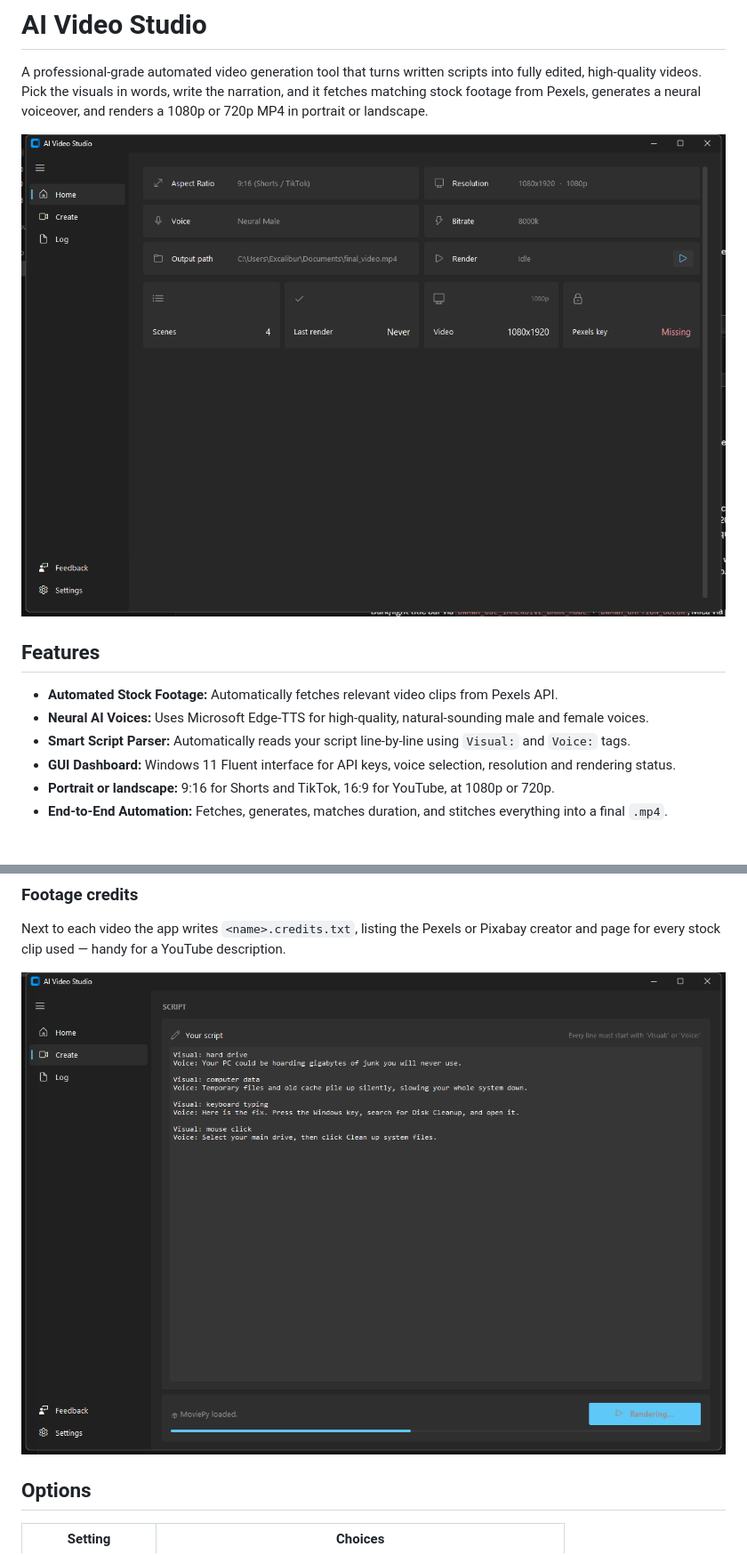
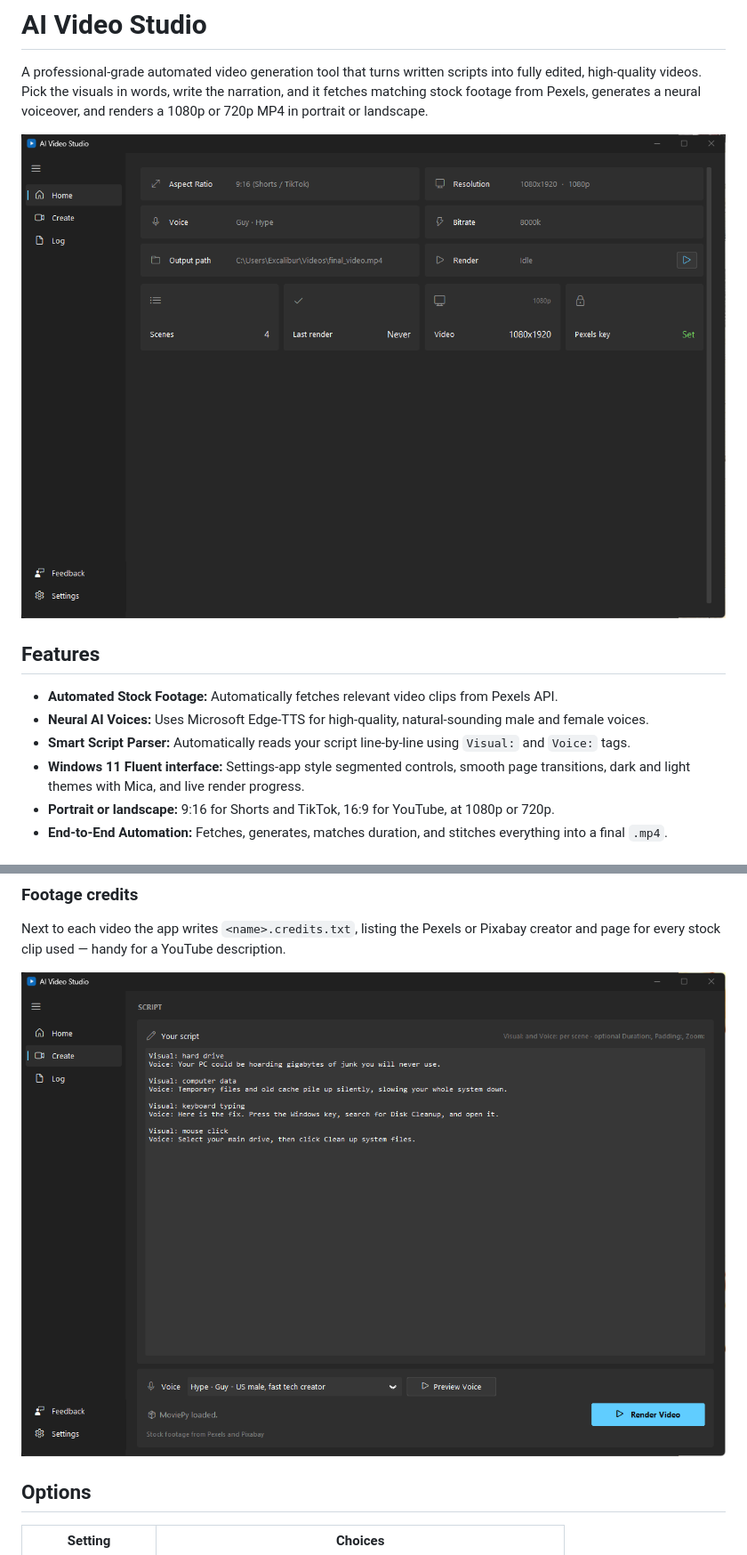
Before and after one commit to bodrumundenizi-beep/free-ai-video-generator, a Markdown page: README.md, 2 parts joined by grey strips. Shown at 89% size. Drawn GitHub-style; pictures changed too: docs/create.png, docs/home.png.

Commit message:
Release 3.1.1: version bump, fresh screenshots, README
Co-Authored-By: Claude Opus 5.5 <noreply@anthropic.com>

```diff
--- a/README.md
+++ b/README.md
@@ -11,7 +11,7 @@ voiceover, and renders a 1080p or 720p MP4 in portrait or landscape.
 - **Automated Stock Footage:** Automatically fetches relevant video clips from Pexels API.
 - **Neural AI Voices:** Uses Microsoft Edge-TTS for high-quality, natural-sounding male and female voices.
 - **Smart Script Parser:** Automatically reads your script line-by-line using `Visual:` and `Voice:` tags.
-- **GUI Dashboard:** Windows 11 Fluent interface for API keys, voice selection, resolution and rendering status.
+- **Windows 11 Fluent interface:** Settings-app style segmented controls, smooth page transitions, dark and light themes with Mica, and live render progress.
 - **Portrait or landscape:** 9:16 for Shorts and TikTok, 16:9 for YouTube, at 1080p or 720p.
 - **End-to-End Automation:** Fetches, generates, matches duration, and stitches everything into a final `.mp4`.
 
```
Also changed, not shown: other parts of README.md (+2 -2 lines), docs/settings.png, 2 other files.
